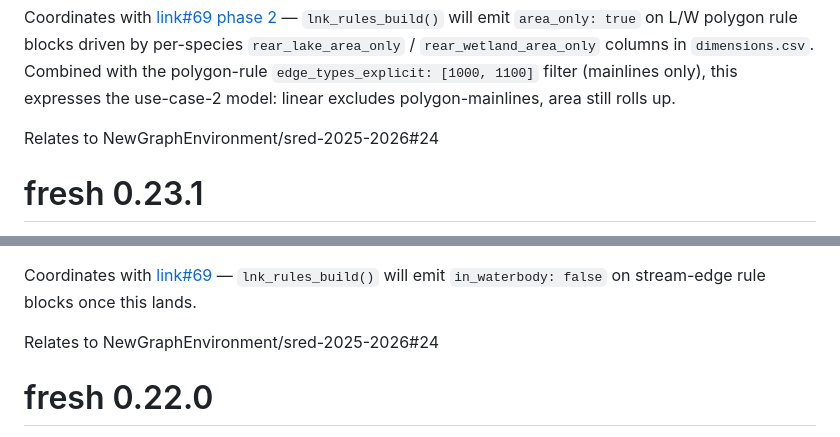
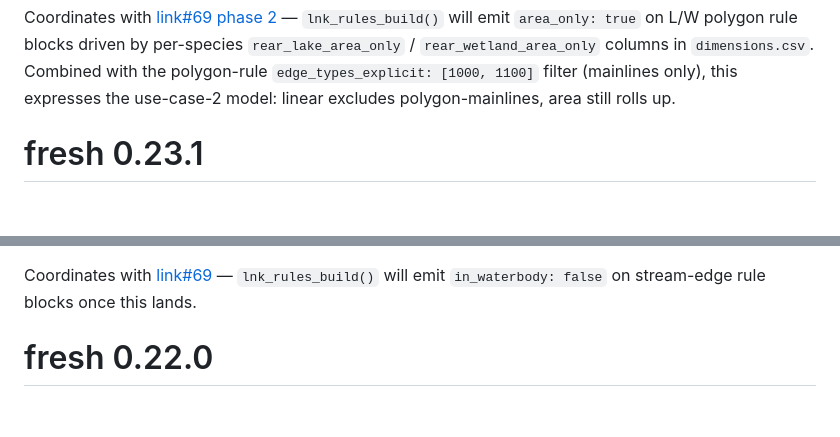
Before and after one commit to NewGraphEnvironment/fresh, a Markdown page: NEWS.md, 2 parts joined by grey strips. Rendered like a GitHub page; blank space fills up the shorter version.

Commit message:
NEWS: drop SRED cross-refs from 0.23.1 + 0.24.0 entries
Client-visible artifacts; SRED tracking lives in commit/PR bodies and
the sred-2025-2026 repo.

Co-Authored-By: Claude Opus 4.7 (1M context) <noreply@anthropic.com>

```diff
--- a/NEWS.md
+++ b/NEWS.md
@@ -12,8 +12,6 @@ This release adds `area_only: true` on a rule. When set, fresh uses the rule's p
 - 13 new tests across `test-frs_params.R` (validator) and `test-frs_habitat_predicates.R` (decoupling). 167 PASS in those files (was 154). Full suite green.
 
 Coordinates with [link#69 phase 2](https://github.com/NewGraphEnvironment/link/issues/69) — `lnk_rules_build()` will emit `area_only: true` on L/W polygon rule blocks driven by per-species `rear_lake_area_only` / `rear_wetland_area_only` columns in `dimensions.csv`. Combined with the polygon-rule `edge_types_explicit: [1000, 1100]` filter (mainlines only), this expresses the use-case-2 model: linear excludes polygon-mainlines, area still rolls up.
-
-Relates to NewGraphEnvironment/sred-2025-2026#24
 
 # fresh 0.23.1
 
@@ -40,8 +38,6 @@ This release adds `in_waterbody: false | true` as the natural complement to `wat
 - 5 new tests under `test-frs_params.R` (112 in that file, was 107). Full suite green.
 
 Coordinates with [link#69](https://github.com/NewGraphEnvironment/link/issues/69) — `lnk_rules_build()` will emit `in_waterbody: false` on stream-edge rule blocks once this lands.
-
-Relates to NewGraphEnvironment/sred-2025-2026#24
 
 # fresh 0.22.0
 
```
